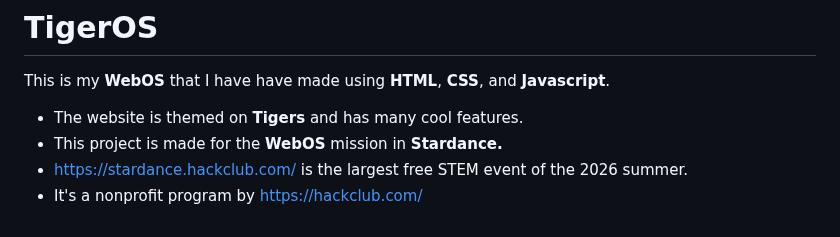
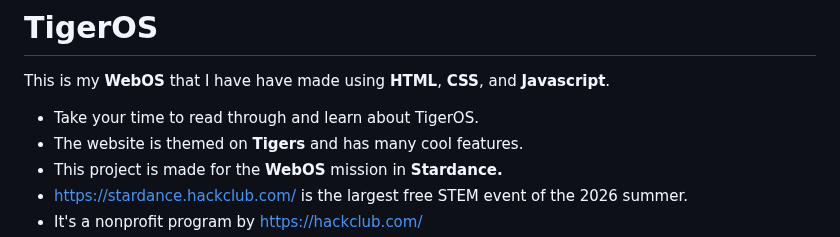
Before and after one commit to rayan123-4/My-WebOS-Stardance, a Markdown page: README.md, the part around the change. Drawn GitHub-style.

Commit message:
Update readme title with a take your time message

```diff
--- a/README.md
+++ b/README.md
@@ -1,6 +1,7 @@
 # My-WebOS-Stardance
 # TigerOS
 This is my **WebOS** that I have have made using **HTML**, **CSS**, and **Javascript**.
+- Take your time to read through and learn about TigerOS.
 - The website is themed on **Tigers** and has many cool features.
 - This project is made for the **WebOS** mission in **Stardance.**
 - https://stardance.hackclub.com/ is the largest free STEM event of the 2026 summer.
```
